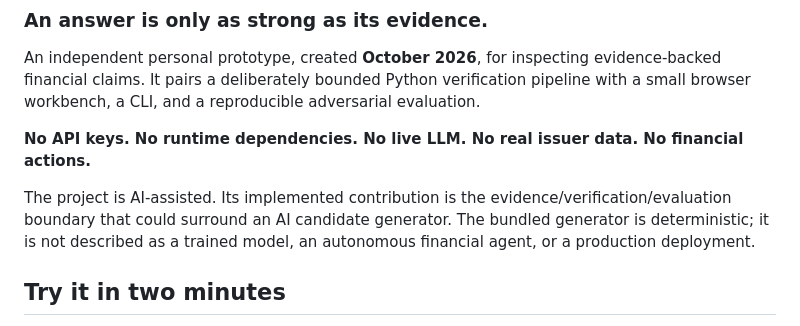
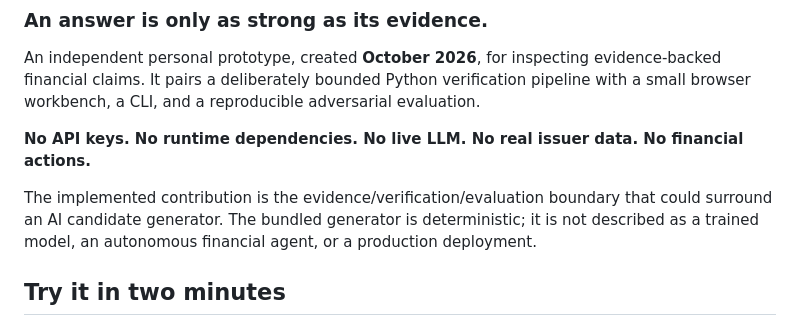
Before and after one commit to ashishanand7/EvidenceDesk, a Markdown page: README.md, the part around the change. Rendered like a GitHub page.

Commit message:
Update project overview wording

```diff
--- a/README.md
+++ b/README.md
@@ -6,7 +6,7 @@ An independent personal prototype, created **October 2026**, for inspecting evid
 
 **No API keys. No runtime dependencies. No live LLM. No real issuer data. No financial actions.**
 
-The project is AI-assisted. Its implemented contribution is the evidence/verification/evaluation boundary that could surround an AI candidate generator. The bundled generator is deterministic; it is not described as a trained model, an autonomous financial agent, or a production deployment.
+The implemented contribution is the evidence/verification/evaluation boundary that could surround an AI candidate generator. The bundled generator is deterministic; it is not described as a trained model, an autonomous financial agent, or a production deployment.
 
 ## Try it in two minutes
 
```
